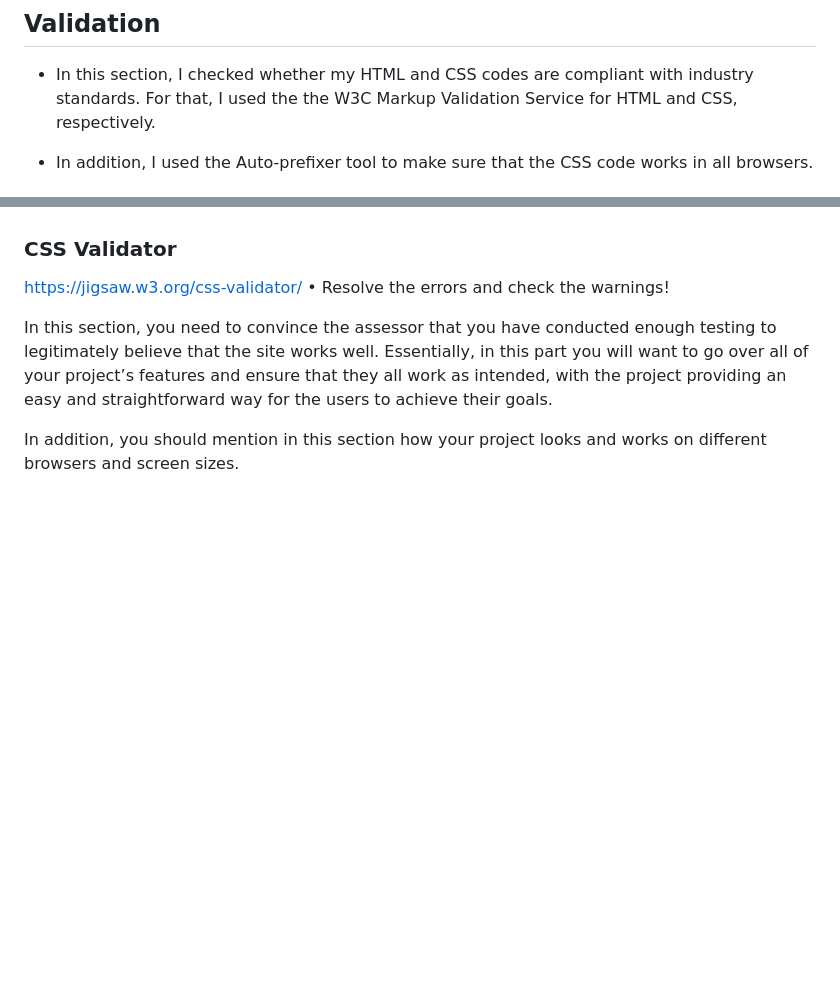
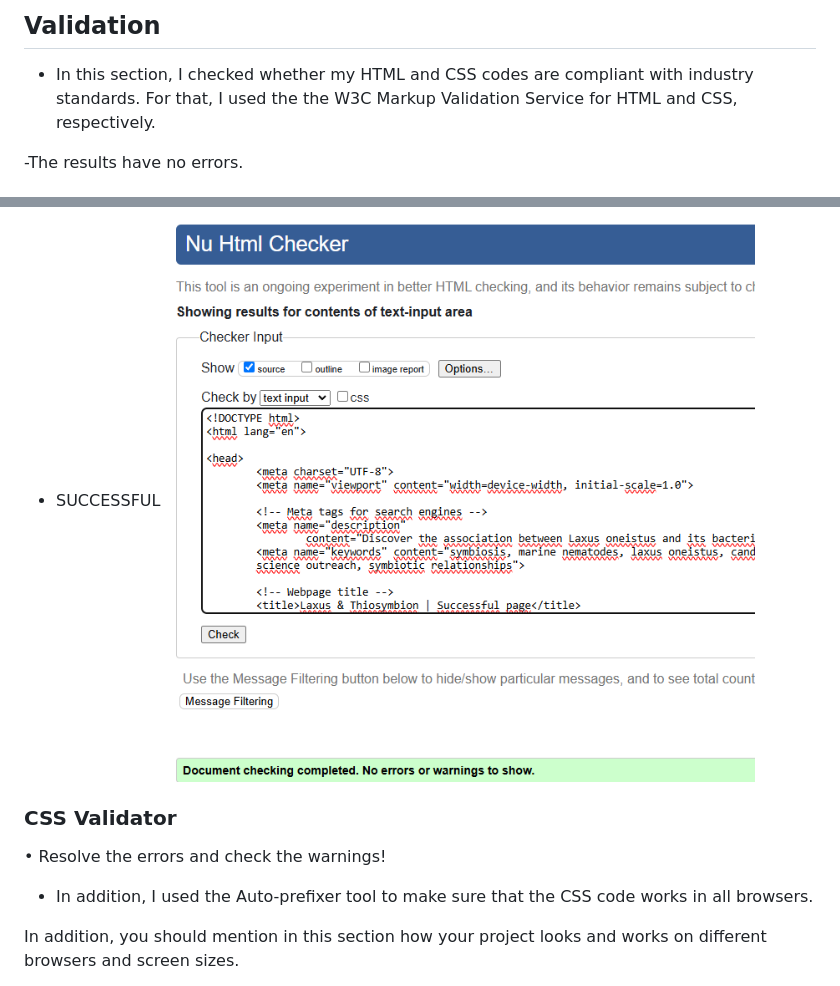
Before and after one commit to ParedesGab/PP1, a Markdown page: README.md, 2 parts joined by grey strips. Rendered like a GitHub page; blank space fills up the shorter version.

Commit message:
Add screenshots of HTML validator report for all pages

```diff
--- a/README.md
+++ b/README.md
@@ -275,5 +275,5 @@ Symbiosis is defined as "the living together of differently named organisms" (de
 
 - In this section, I checked whether my HTML and CSS codes are compliant with industry standards. For that, I used the the W3C Markup Validation Service for HTML and CSS, respectively.
 
--	In addition, I used the Auto-prefixer tool to make sure that the CSS code works in all browsers.
+-The results have no errors.
 
@@ -284,11 +294,12 @@ https://validator.w3.org/
++ SUCCESSFUL
+![HTML Validation Home](documentation/validation/successful-page-html-validator.png)
 
 ### CSS Validator
-https://jigsaw.w3.org/css-validator/
+
 •	Resolve the errors and check the warnings!
 
 
-
-In this section, you need to convince the assessor that you have conducted enough testing to legitimately believe that the site works well. Essentially, in this part you will want to go over all of your project’s features and ensure that they all work as intended, with the project providing an easy and straightforward way for the users to achieve their goals.
+-	In addition, I used the Auto-prefixer tool to make sure that the CSS code works in all browsers.
 
 In addition, you should mention in this section how your project looks and works on different browsers and screen sizes.
 
```
Also changed, not shown: other parts of README.md (+14 -4 lines), documentation/validation/laxus-page-html-validator.png (renamed from documentation/validation/laxus page- html-validator.png), documentation/validation/newsletter-page-html-validator.png (renamed from documentation/validation/newsletter page- html-validator.png), documentation/validation/successful-page-html-validator.png (renamed from documentation/validation/successful-page- html-validator.png), documentation/validation/thiosymbion-page-html-validator.png (renamed from documentation/validation/thiosymbion page- html-validator.png).
